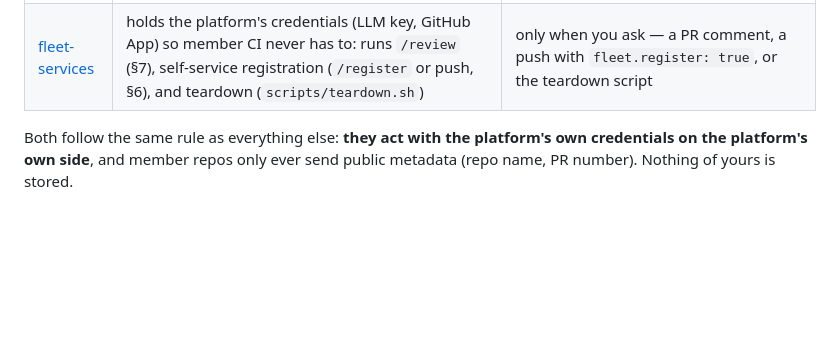
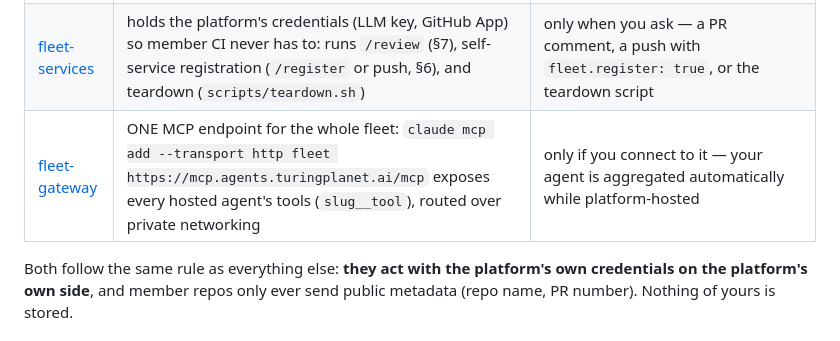
Before and after one commit to turingplanet/agent-legion, a Markdown page: README.md, the part around the change. GitHub-like rendering; blank space fills up the shorter version.

Commit message:
README: fleet-gateway joins the running-services table
Co-Authored-By: Claude Fable 5 <noreply@anthropic.com>

```diff
--- a/README.md
+++ b/README.md
@@ -96,6 +96,7 @@ The four repos above are **files**. Two more are **services the platform runs**
 | --- | --- | --- |
 | [fleet-router](https://github.com/turingplanet/fleet-router) | the edge router: one wildcard domain (`*.agents.turingplanet.ai`) whose Caddy routing table is generated from `agent-registry/deployments.yaml` | only if you opt into platform hosting — it's what serves `<your-slug>.agents.turingplanet.ai` |
 | [fleet-services](https://github.com/turingplanet/fleet-services) | holds the platform's credentials (LLM key, GitHub App) so member CI never has to: runs `/review` (§7), self-service registration (`/register` or push, §6), and teardown (`scripts/teardown.sh`) | only when you ask — a PR comment, a push with `fleet.register: true`, or the teardown script |
+| [fleet-gateway](https://github.com/turingplanet/fleet-gateway) | ONE MCP endpoint for the whole fleet: `claude mcp add --transport http fleet https://mcp.agents.turingplanet.ai/mcp` exposes every hosted agent's tools (`slug__tool`), routed over private networking | only if you connect to it — your agent is aggregated automatically while platform-hosted |
 
 Both follow the same rule as everything else: **they act with the platform's own credentials on the platform's own side**, and member repos only ever send public metadata (repo name, PR number). Nothing of yours is stored.
 
```
